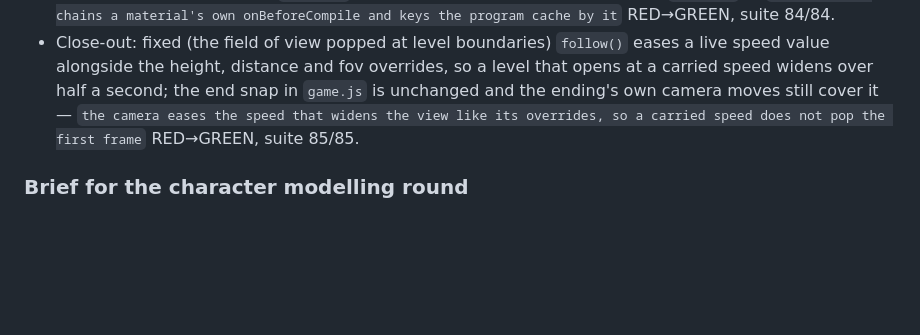
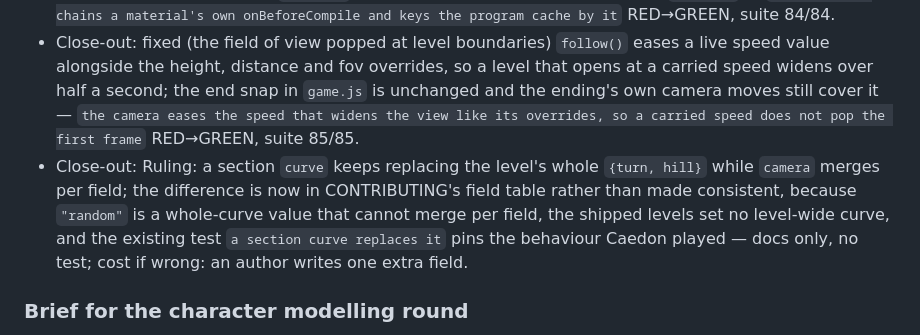
Before and after one commit to mrchopme/milkshake-runner, a Markdown page: docs/specs/2026-10-08-v3-ledger.md, the part around the change. GitHub-like rendering; blank space fills up the shorter version.

Commit message:
docs: CONTRIBUTING says a section curve replaces the level's whole curve while camera merges per field
Co-Authored-By: Claude Fable 5.1 <noreply@anthropic.com>

```diff
--- a/docs/specs/2026-10-08-v3-ledger.md
+++ b/docs/specs/2026-10-08-v3-ledger.md
@@ -76,6 +76,7 @@ Caedon chose: review now (option 2), the procedural cow in the review build, the
 - Close-out: fixed (puffs parented to the character root) the dust puffs hold world x and y the way z was held, so a lane change no longer drags live puffs sideways and a jump no longer lifts them — `dust puffs hold their place on the road when Milkshake changes lane or jumps` RED→GREEN, suite 83/83.
 - Close-out: fixed (`bendable` overwrote a material's `onBeforeCompile`) the bend now chains after the module's own hook, and `customProgramCacheKey` names both, because three hashes `onBeforeCompile.toString()` for its program cache and the wrapper reads the same for every material; CONTRIBUTING documents `gfx.bend` for materials a module creates later in `update()` — `gfx.bendable chains a material's own onBeforeCompile and keys the program cache by it` RED→GREEN, suite 84/84.
 - Close-out: fixed (the field of view popped at level boundaries) `follow()` eases a live speed value alongside the height, distance and fov overrides, so a level that opens at a carried speed widens over half a second; the end snap in `game.js` is unchanged and the ending's own camera moves still cover it — `the camera eases the speed that widens the view like its overrides, so a carried speed does not pop the first frame` RED→GREEN, suite 85/85.
+- Close-out: Ruling: a section `curve` keeps replacing the level's whole `{turn, hill}` while `camera` merges per field; the difference is now in CONTRIBUTING's field table rather than made consistent, because `"random"` is a whole-curve value that cannot merge per field, the shipped levels set no level-wide curve, and the existing test `a section curve replaces it` pins the behaviour Caedon played — docs only, no test; cost if wrong: an author writes one extra field.
 
 ### Brief for the character modelling round
 
```
Also changed, not shown: CONTRIBUTING.md (+1 -1 lines).
